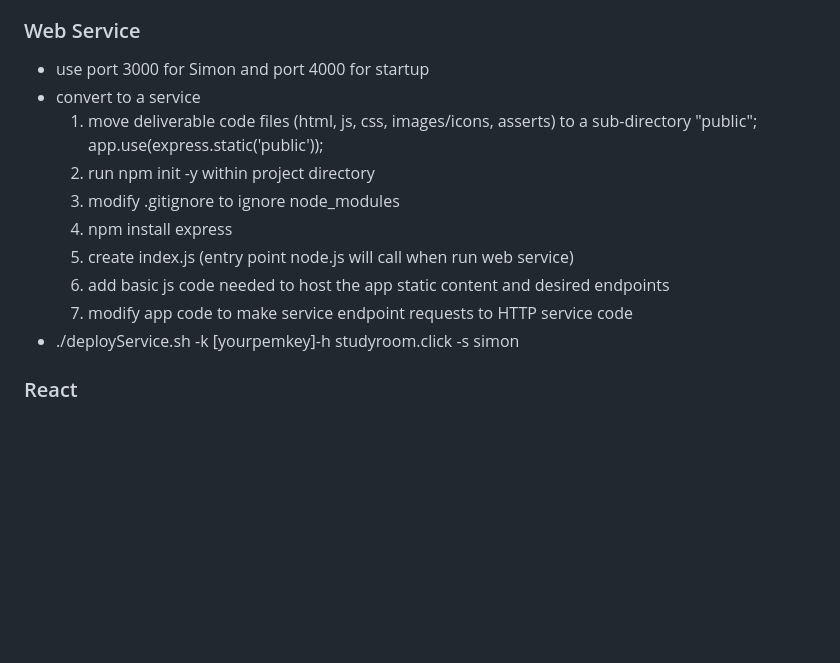
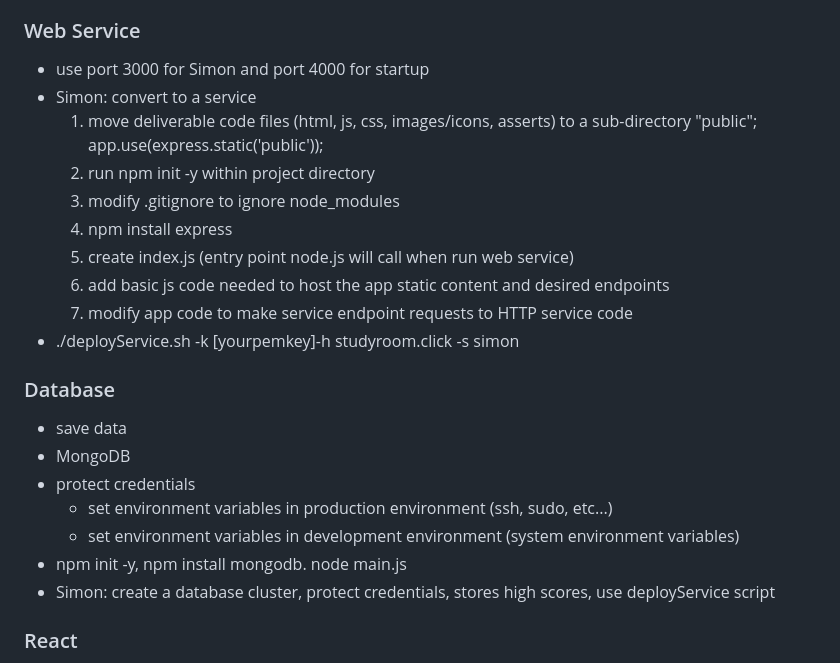
Before and after one commit to lylst3r/startup, a Markdown page: README.md, the part around the change. Drawn GitHub-style; blank space fills up the shorter version.

```diff
--- a/README.md
+++ b/README.md
@@ -84,7 +84,7 @@ Have you ever been distracted while studying and wished there was a site that he
 
 ### Web Service
 - use port 3000 for Simon and port 4000 for startup
-- convert to a service
+- Simon: convert to a service
   1. move deliverable code files (html, js, css, images/icons, asserts) to a sub-directory "public"; app.use(express.static('public'));
   2. run npm init -y within project directory
   3. modify .gitignore to ignore node_modules
@@ -94,6 +94,15 @@ Have you ever been distracted while studying and wished there was a site that he
   7. modify app code to make service endpoint requests to HTTP service code
 - ./deployService.sh -k [yourpemkey]-h studyroom.click -s simon
 
+### Database
+- save data
+- MongoDB
+- protect credentials
+  - set environment variables in production environment (ssh, sudo, etc...)
+  - set environment variables in development environment (system environment variables)
+- npm init -y, npm install mongodb. node main.js
+- Simon: create a database cluster, protect credentials, stores high scores, use deployService script
+
 ### React
 - components: modularize functionality, code reuse, generate user interface (render)
 - reactivity: making the UI react to changes in user input/data
```
